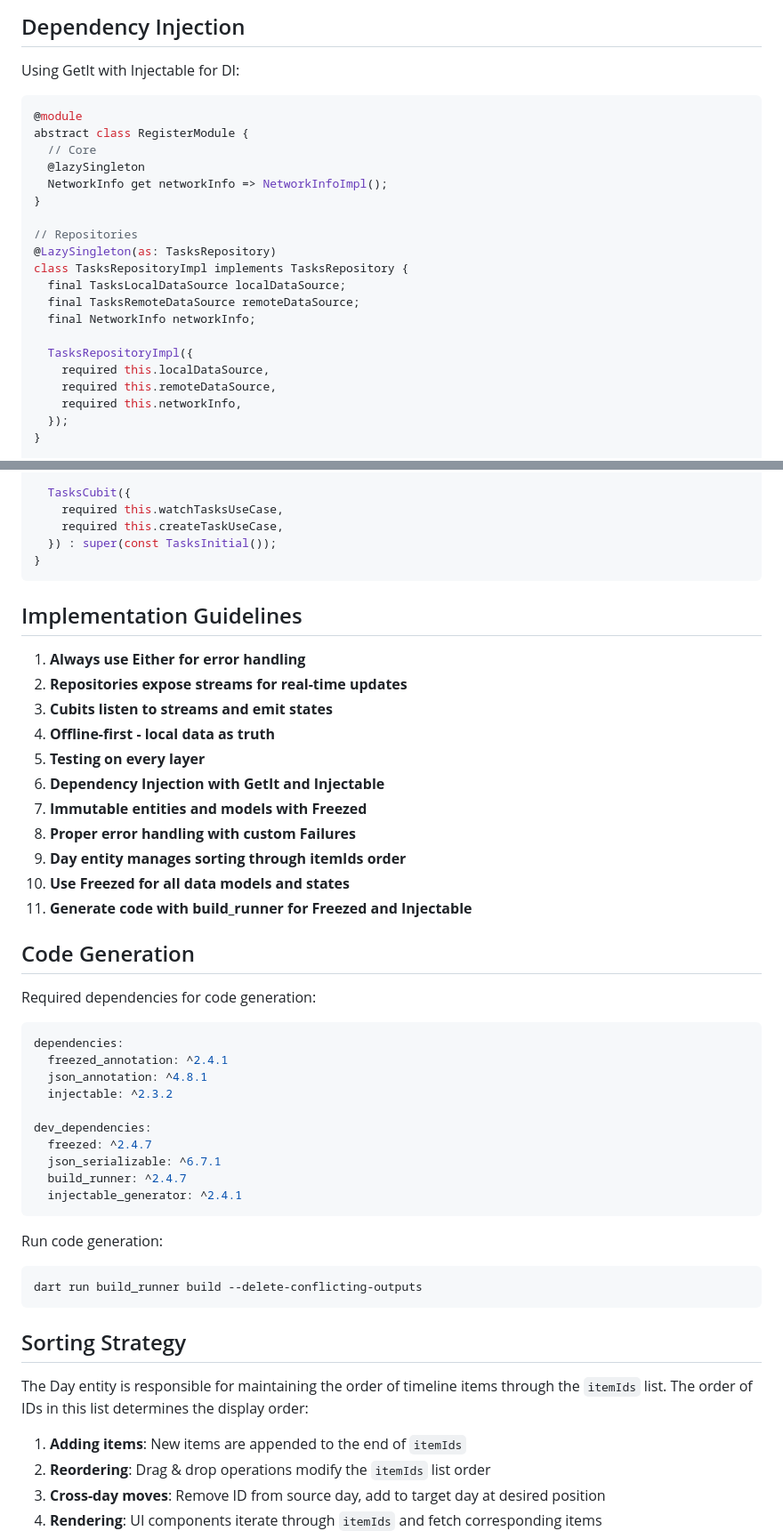
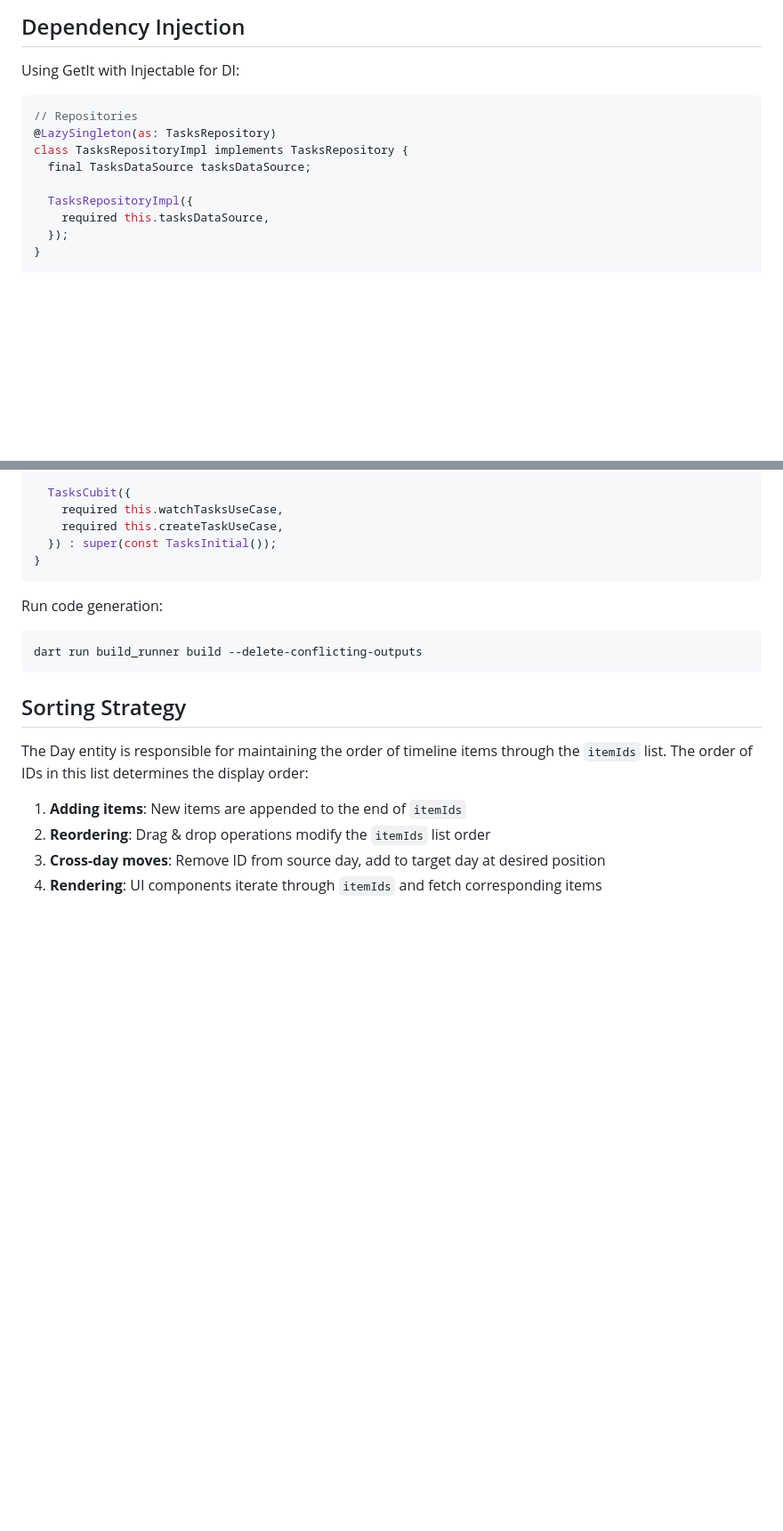
Before and after one commit to maciejbrzezinski/gradus, a Markdown page: .kilocode/rules/architecture.md, 2 parts joined by grey strips. Shown: that part at 89% size. Drawn GitHub-style; blank space fills up the shorter version.

Commit message:
Easier architecture

````diff
--- a/.kilocode/rules/architecture.md
+++ b/.kilocode/rules/architecture.md
@@ -210,24 +210,13 @@ class TasksCubit extends Cubit<TasksState> {
 
 Using GetIt with Injectable for DI:
 ```dart
-@module
-abstract class RegisterModule {
-  // Core
-  @lazySingleton
-  NetworkInfo get networkInfo => NetworkInfoImpl();
-}
-
 // Repositories
 @LazySingleton(as: TasksRepository)
 class TasksRepositoryImpl implements TasksRepository {
-  final TasksLocalDataSource localDataSource;
-  final TasksRemoteDataSource remoteDataSource;
-  final NetworkInfo networkInfo;
+  final TasksDataSource tasksDataSource;
 
   TasksRepositoryImpl({
-    required this.localDataSource,
-    required this.remoteDataSource,
-    required this.networkInfo,
+    required this.tasksDataSource,
   });
 }
 
@@ -251,36 +240,6 @@ class TasksCubit extends Cubit<TasksState> {
 }
 ```
 
-## Implementation Guidelines
-
-1. **Always use Either for error handling**
-2. **Repositories expose streams for real-time updates**
-3. **Cubits listen to streams and emit states**
-4. **Offline-first - local data as truth**
-5. **Testing on every layer**
-6. **Dependency Injection with GetIt and Injectable**
-7. **Immutable entities and models with Freezed**
-8. **Proper error handling with custom Failures**
-9. **Day entity manages sorting through itemIds order**
-10. **Use Freezed for all data models and states**
-11. **Generate code with build_runner for Freezed and Injectable**
-
-## Code Generation
-
-Required dependencies for code generation:
-```yaml
-dependencies:
-  freezed_annotation: ^2.4.1
-  json_annotation: ^4.8.1
-  injectable: ^2.3.2
-
-dev_dependencies:
-  freezed: ^2.4.7
-  json_serializable: ^6.7.1
-  build_runner: ^2.4.7
-  injectable_generator: ^2.4.1
-```
-
 Run code generation:
 ```bash
 dart run build_runner build --delete-conflicting-outputs
````
